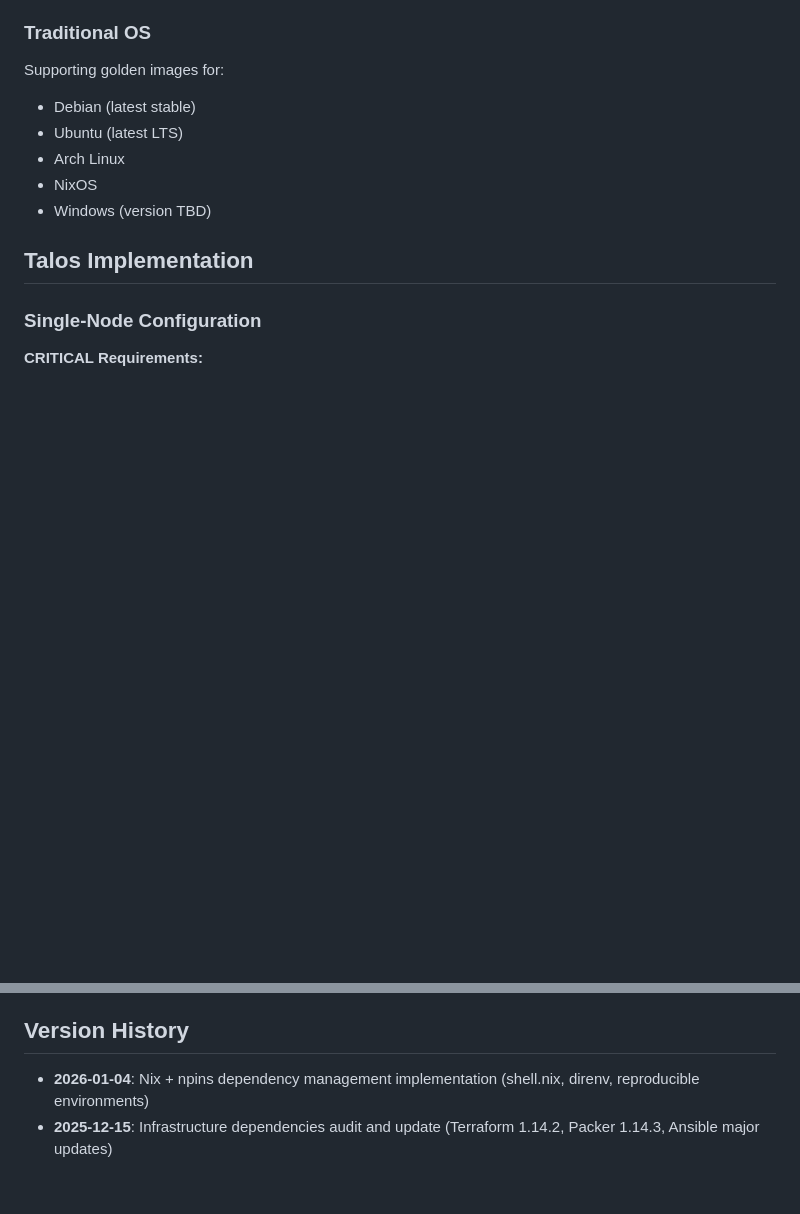
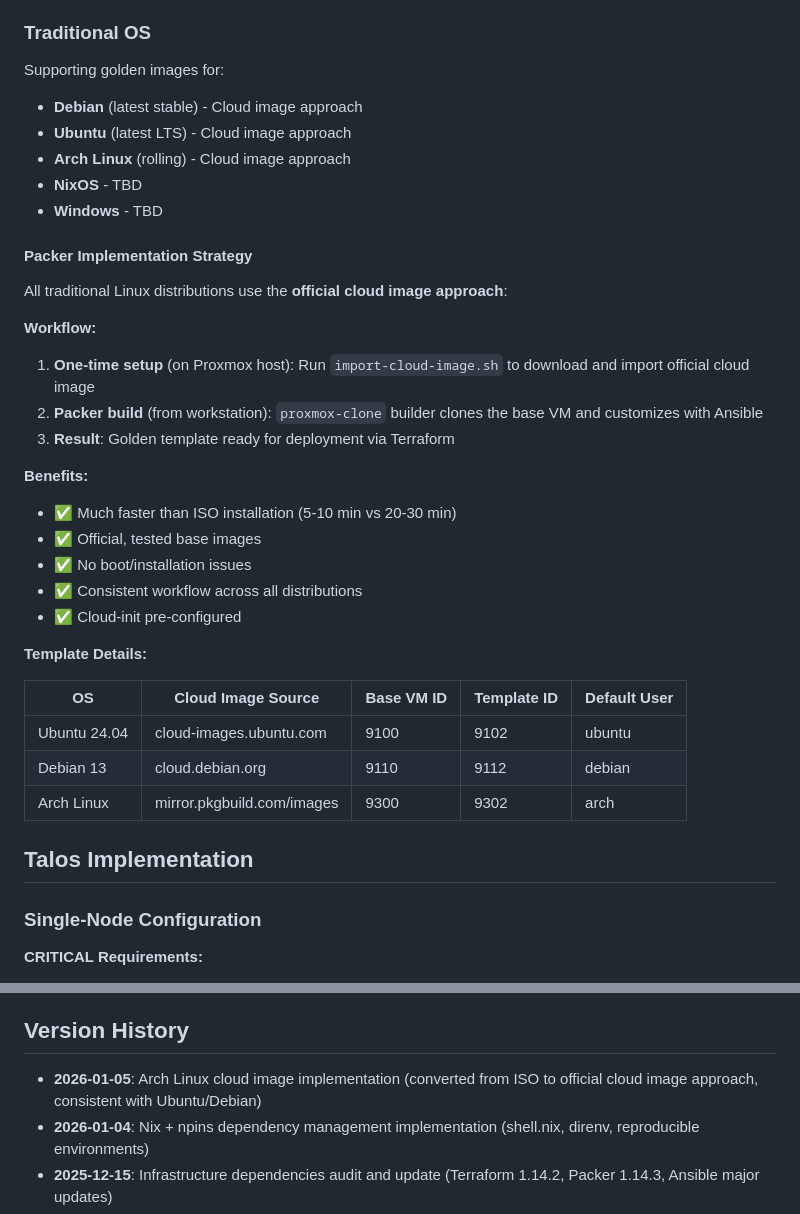
Before and after one commit to wdiazux/infra, a Markdown page: CLAUDE.md, 2 parts joined by grey strips. Rendered like a GitHub page; blank space fills up the shorter version.

Commit message:
docs: Update CLAUDE.md with Arch cloud image documentation
Add Arch Linux cloud image approach to documentation:
- Document cloud image workflow in Packer Implementation Strategy
- Add Arch Linux to template details table (VM ID 9300, template 9302)
- Update version history with Arch cloud image migration

🤖 Generated with [Claude Code](https://claude.com/claude-code)

Co-Authored-By: Claude Opus 4.5 <noreply@anthropic.com>

```diff
--- a/CLAUDE.md
+++ b/CLAUDE.md
@@ -133,11 +133,35 @@ All project dependencies are defined in `shell.nix` and automatically available
 ### Traditional OS
 
 Supporting golden images for:
-- Debian (latest stable)
-- Ubuntu (latest LTS)
-- Arch Linux
-- NixOS
-- Windows (version TBD)
+- **Debian** (latest stable) - Cloud image approach
+- **Ubuntu** (latest LTS) - Cloud image approach
+- **Arch Linux** (rolling) - Cloud image approach
+- **NixOS** - TBD
+- **Windows** - TBD
+
+#### Packer Implementation Strategy
+
+All traditional Linux distributions use the **official cloud image approach**:
+
+**Workflow:**
+1. **One-time setup** (on Proxmox host): Run `import-cloud-image.sh` to download and import official cloud image
+2. **Packer build** (from workstation): `proxmox-clone` builder clones the base VM and customizes with Ansible
+3. **Result**: Golden template ready for deployment via Terraform
+
+**Benefits:**
+- ✅ Much faster than ISO installation (5-10 min vs 20-30 min)
+- ✅ Official, tested base images
+- ✅ No boot/installation issues
+- ✅ Consistent workflow across all distributions
+- ✅ Cloud-init pre-configured
+
+**Template Details:**
+
+| OS | Cloud Image Source | Base VM ID | Template ID | Default User |
+|----|-------------------|------------|-------------|--------------|
+| Ubuntu 24.04 | cloud-images.ubuntu.com | 9100 | 9102 | ubuntu |
+| Debian 13 | cloud.debian.org | 9110 | 9112 | debian |
+| Arch Linux | mirror.pkgbuild.com/images | 9300 | 9302 | arch |
 
 ## Talos Implementation
 
@@ -496,6 +520,7 @@ zpool scrub poolname          # Data integrity check
 
 ## Version History
 
+- **2026-01-05**: Arch Linux cloud image implementation (converted from ISO to official cloud image approach, consistent with Ubuntu/Debian)
 - **2026-01-04**: Nix + npins dependency management implementation (shell.nix, direnv, reproducible environments)
 - **2025-12-15**: Infrastructure dependencies audit and update (Terraform 1.14.2, Packer 1.14.3, Ansible major updates)
 - **2025-11-23**: Session recovery and comprehensive infrastructure review (fixed template naming, added validation, Ansible integration)
```
Also changed, not shown: other parts of CLAUDE.md (+1 -1 lines).
